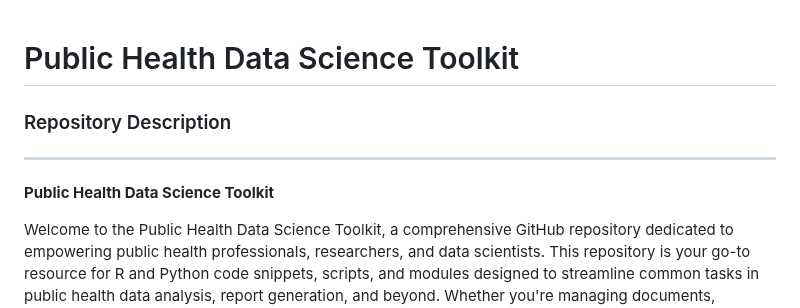
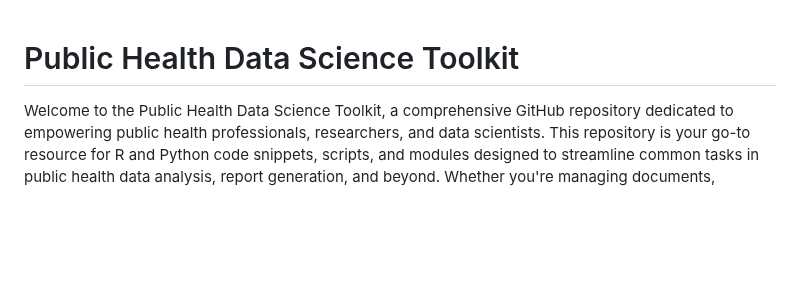
Before and after one commit to drevanzyl/Public-Health-Data-Science-Toolkit, a Markdown page: README.md, the part around the change. Drawn GitHub-style; blank space fills up the shorter version.

Commit message:
Minor README update.

```diff
--- a/README.md
+++ b/README.md
@@ -1,10 +1,4 @@
 # Public Health Data Science Toolkit
-
-### Repository Description
-
----
-
-**Public Health Data Science Toolkit**
 
 Welcome to the Public Health Data Science Toolkit, a comprehensive GitHub repository dedicated to empowering public health professionals, researchers, and data scientists. This repository is your go-to resource for R and Python code snippets, scripts, and modules designed to streamline common tasks in public health data analysis, report generation, and beyond. Whether you're managing documents, extracting data, or seeking to leverage the capabilities of specialized tools like REDCap and DHIS2, this toolkit offers a wealth of resources to enhance your workflows and data analysis capabilities.
 
```
